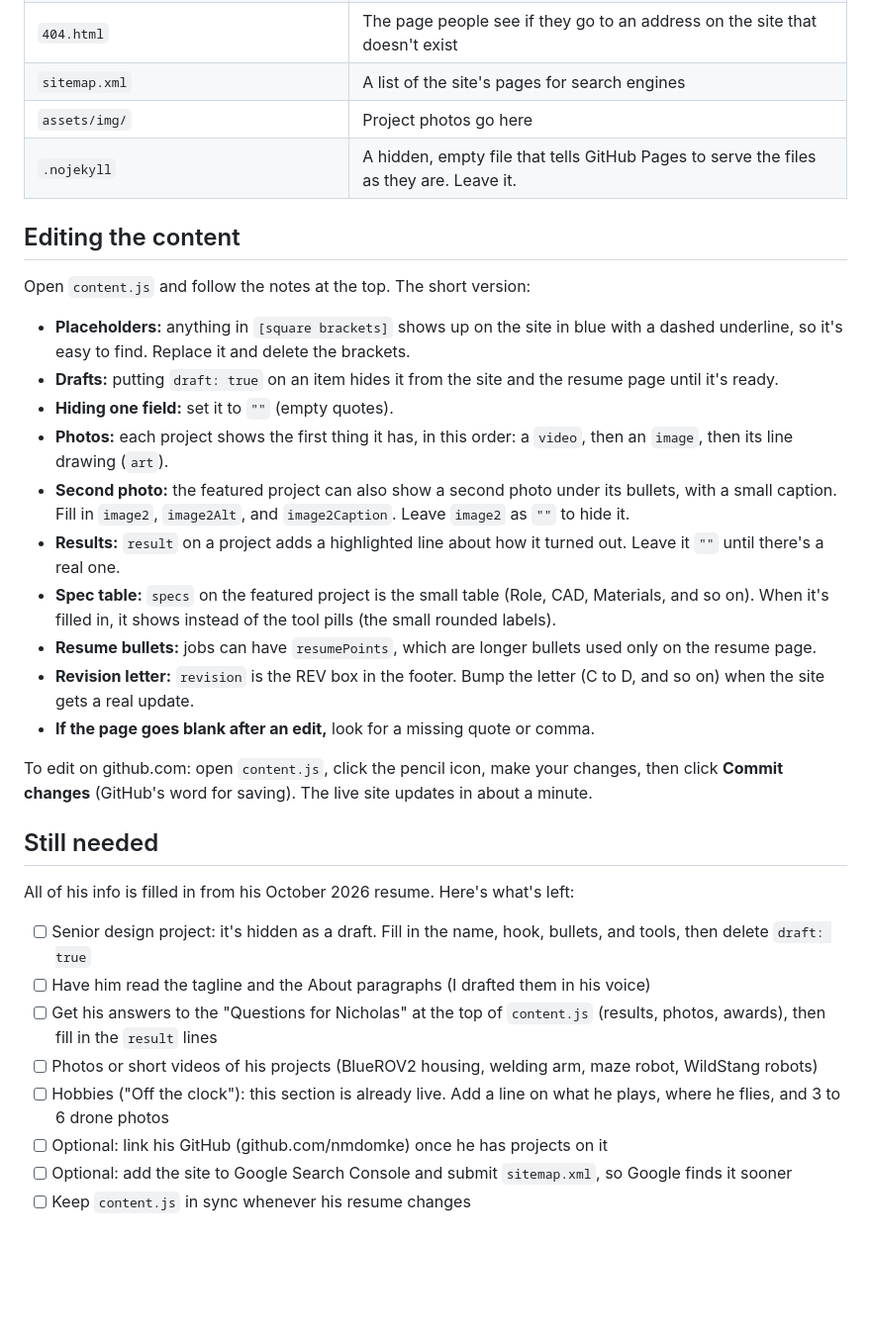
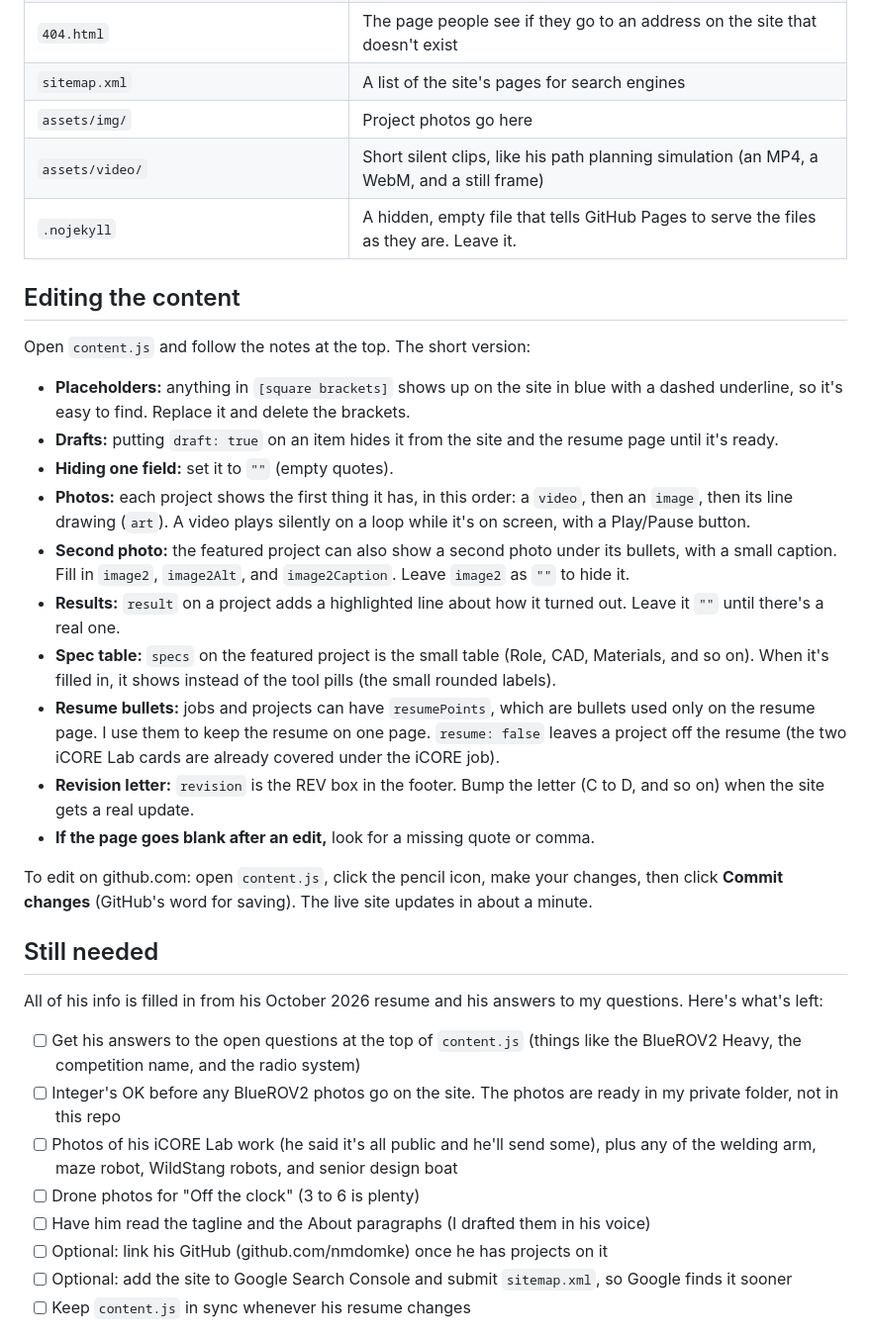
Before and after one commit to avemath/ND-Site, a Markdown page: README.md, the part around the change. Shown at 99% size. GitHub-like rendering; blank space fills up the shorter version.

Commit message:
Update the README for the new video folder and what's still needed

```diff
--- a/README.md
+++ b/README.md
@@ -63,6 +63,7 @@ turn off automatically.
 | `404.html` | The page people see if they go to an address on the site that doesn't exist |
 | `sitemap.xml` | A list of the site's pages for search engines |
 | `assets/img/` | Project photos go here |
+| `assets/video/` | Short silent clips, like his path planning simulation (an MP4, a WebM, and a still frame) |
 | `.nojekyll` | A hidden, empty file that tells GitHub Pages to serve the files as they are. Leave it. |
 
 ## Editing the content
@@ -75,7 +76,8 @@ Open `content.js` and follow the notes at the top. The short version:
   page until it's ready.
 - **Hiding one field:** set it to `""` (empty quotes).
 - **Photos:** each project shows the first thing it has, in this order: a `video`,
-  then an `image`, then its line drawing (`art`).
+  then an `image`, then its line drawing (`art`). A video plays silently on a loop
+  while it's on screen, with a Play/Pause button.
 - **Second photo:** the featured project can also show a second photo under its
   bullets, with a small caption. Fill in `image2`, `image2Alt`, and `image2Caption`.
   Leave `image2` as `""` to hide it.
@@ -84,8 +86,10 @@ Open `content.js` and follow the notes at the top. The short version:
 - **Spec table:** `specs` on the featured project is the small table (Role, CAD,
   Materials, and so on). When it's filled in, it shows instead of the tool pills
   (the small rounded labels).
-- **Resume bullets:** jobs can have `resumePoints`, which are longer bullets used
-  only on the resume page.
+- **Resume bullets:** jobs and projects can have `resumePoints`, which are bullets
+  used only on the resume page. I use them to keep the resume on one page.
+  `resume: false` leaves a project off the resume (the two iCORE Lab cards are
+  already covered under the iCORE job).
 - **Revision letter:** `revision` is the REV box in the footer. Bump the letter
   (C to D, and so on) when the site gets a real update.
 - **If the page goes blank after an edit,** look for a missing quote or comma.
@@ -96,17 +100,17 @@ about a minute.
 
 ## Still needed
 
-All of his info is filled in from his October 2026 resume. Here's what's left:
+All of his info is filled in from his October 2026 resume and his answers to my
+questions. Here's what's left:
 
-- [ ] Senior design project: it's hidden as a draft. Fill in the name, hook, bullets,
-      and tools, then delete `draft: true`
+- [ ] Get his answers to the open questions at the top of `content.js` (things
+      like the BlueROV2 Heavy, the competition name, and the radio system)
+- [ ] Integer's OK before any BlueROV2 photos go on the site. The photos are ready
+      in my private folder, not in this repo
+- [ ] Photos of his iCORE Lab work (he said it's all public and he'll send some),
+      plus any of the welding arm, maze robot, WildStang robots, and senior design boat
+- [ ] Drone photos for "Off the clock" (3 to 6 is plenty)
 - [ ] Have him read the tagline and the About paragraphs (I drafted them in his voice)
-- [ ] Get his answers to the "Questions for Nicholas" at the top of `content.js`
-      (results, photos, awards), then fill in the `result` lines
-- [ ] Photos or short videos of his projects (BlueROV2 housing, welding arm, maze
-      robot, WildStang robots)
-- [ ] Hobbies ("Off the clock"): this section is already live. Add a line on what he
-      plays, where he flies, and 3 to 6 drone photos
 - [ ] Optional: link his GitHub (github.com/nmdomke) once he has projects on it
 - [ ] Optional: add the site to Google Search Console and submit `sitemap.xml`, so
       Google finds it sooner
```
